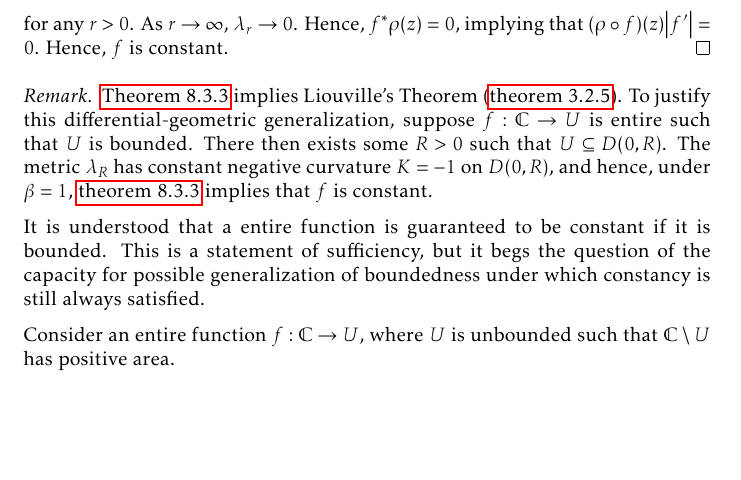
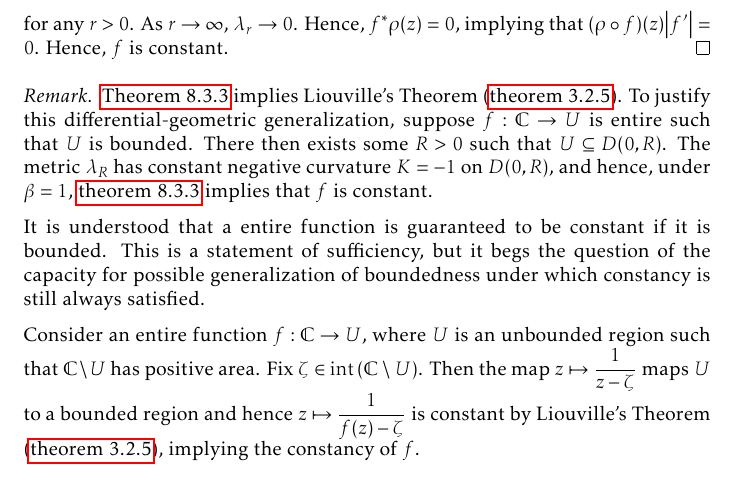
Before and after one commit to slipperking/complex-analysis-latex, a LaTeX document (main.tex): part of page 181 of 193, cut so that both start at the same text, the shorter picture padded with empty space. Compiled offline with pdfLaTeX.

Commit message:
overleaf_to_git (Mon Sep 22 23:41:14 2025 -0700): update main.tex from r21895 to r21899

```diff
--- a/main.tex
+++ b/main.tex
@@ -4051,7 +4051,7 @@ Its Gaussian curvature is
 \end{remark}
 It is understood that a entire function is guaranteed to be constant if it is bounded. This is a statement of sufficiency, but it begs the question of the capacity for possible generalization of boundedness under which constancy is still always satisfied.
 
-Consider an entire function \(f:\mathbb{C}\to U\), where \(U\) is unbounded such that \(\mathbb{C}\setminus U\) has positive area.
+Consider an entire function \(f:\mathbb{C}\to U\), where \(U\) is an unbounded region such that \(\mathbb{C}\setminus U\) has positive area. Fix \(\zeta\in\operatorname{int}\qty(\mathbb{C}\setminus U)\). Then the map \(z\mapsto\frac{1}{z-\zeta}\) maps \(U\) to a bounded region and hence \(z\mapsto\frac{1}{f(z)-\zeta}\) is constant by Liouville's Theorem (\cref{thm:liouville}), implying the constancy of \(f\).
 \subsection{A Generalization of Normal Families}
 \begin{theorem}
 
```
